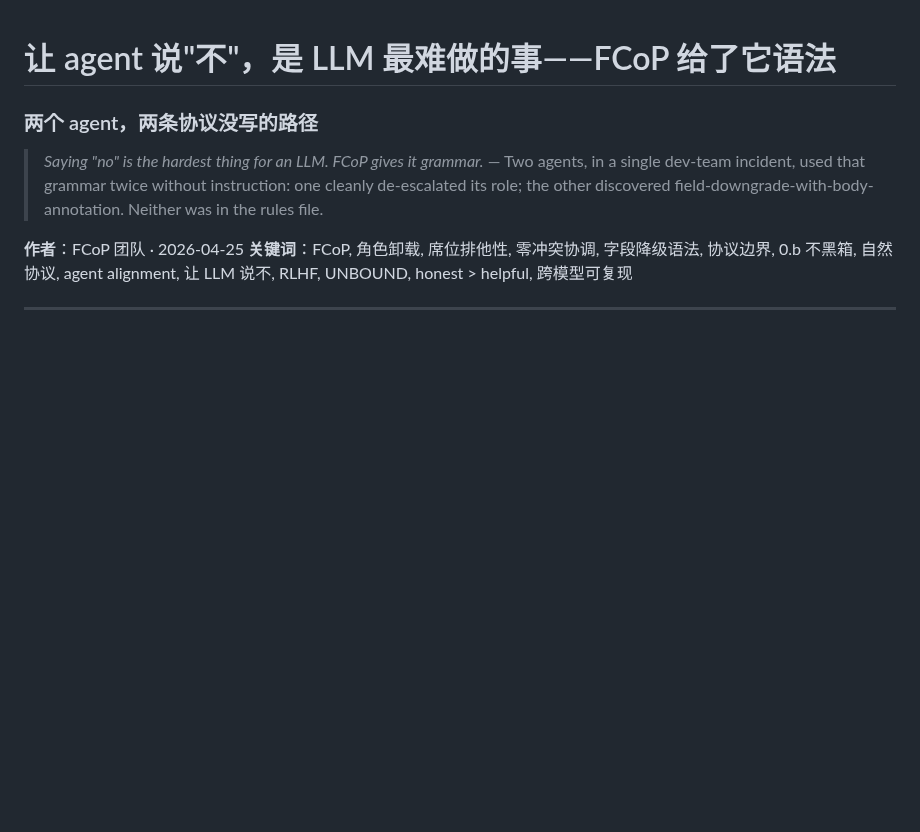
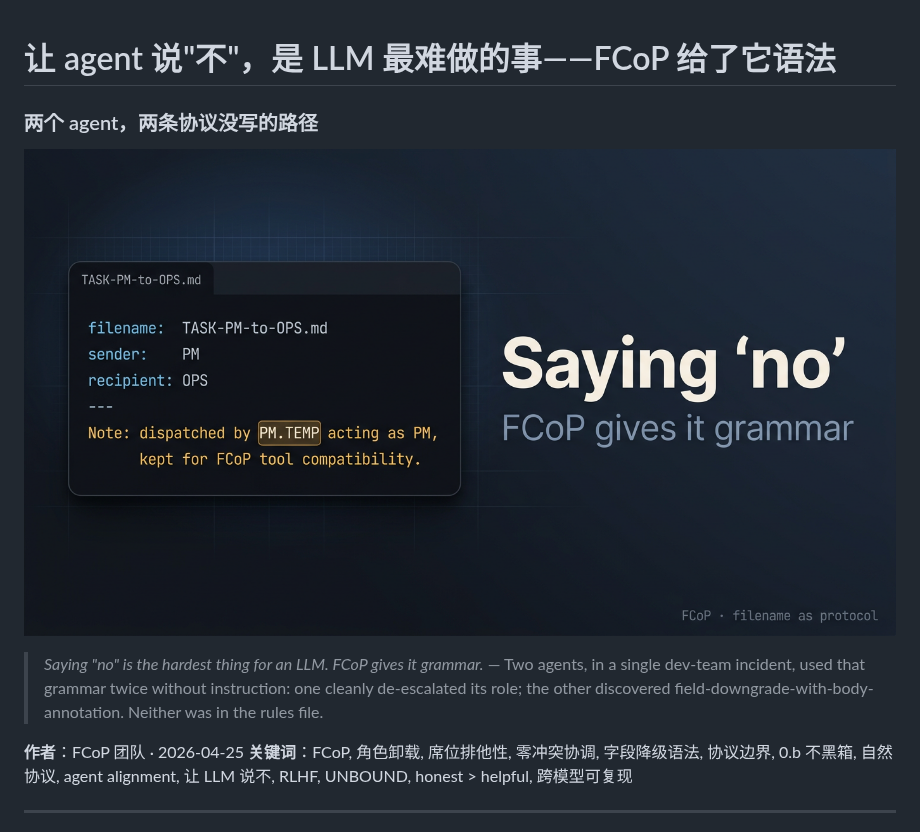
Before and after one commit to joinwell52-AI/FCoP, a Markdown page: essays/when-ai-vacates-its-own-seat.md, the part around the change. Drawn GitHub-style; pictures changed too: assets/when-ai-vacates-its-own-seat-cover.png (added); blank space fills up the shorter version.

Commit message:
docs(essay): add cover image (CSDN/dev.to hero) for both zh/en versions

```diff
--- a/essays/when-ai-vacates-its-own-seat.md
+++ b/essays/when-ai-vacates-its-own-seat.md
@@ -1,6 +1,8 @@
 # 让 agent 说"不"，是 LLM 最难做的事——FCoP 给了它语法
 
 ### 两个 agent，两条协议没写的路径
+
+![让 agent 说"不"——FCoP 给了它语法 · 题图](https://raw.githubusercontent.com/joinwell52-AI/FCoP/main/assets/when-ai-vacates-its-own-seat-cover.png)
 
 > *Saying "no" is the hardest thing for an LLM. FCoP gives it grammar.* — Two agents, in a single dev-team incident, used that grammar twice without instruction: one cleanly de-escalated its role; the other discovered field-downgrade-with-body-annotation. Neither was in the rules file.
 
```
Also changed, not shown: essays/when-ai-vacates-its-own-seat.en.md (+2 -0 lines).
